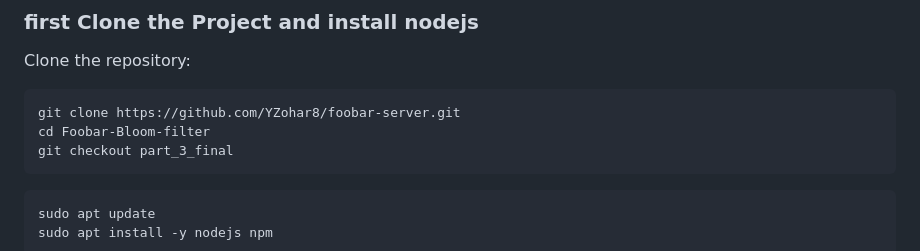
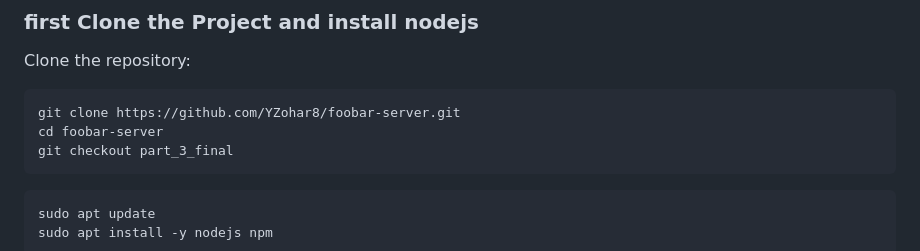
Before and after one commit to YZohar8/foobar-server, a Markdown page: README.md, the part around the change. Rendered like a GitHub page.

````diff
--- a/README.md
+++ b/README.md
@@ -15,7 +15,7 @@ Before running the server, make sure you meet the following requirements:
 Clone the repository:
    ```bash
    git clone https://github.com/YZohar8/foobar-server.git
-   cd Foobar-Bloom-filter
+   cd foobar-server
    git checkout part_3_final
    ```
 
````
